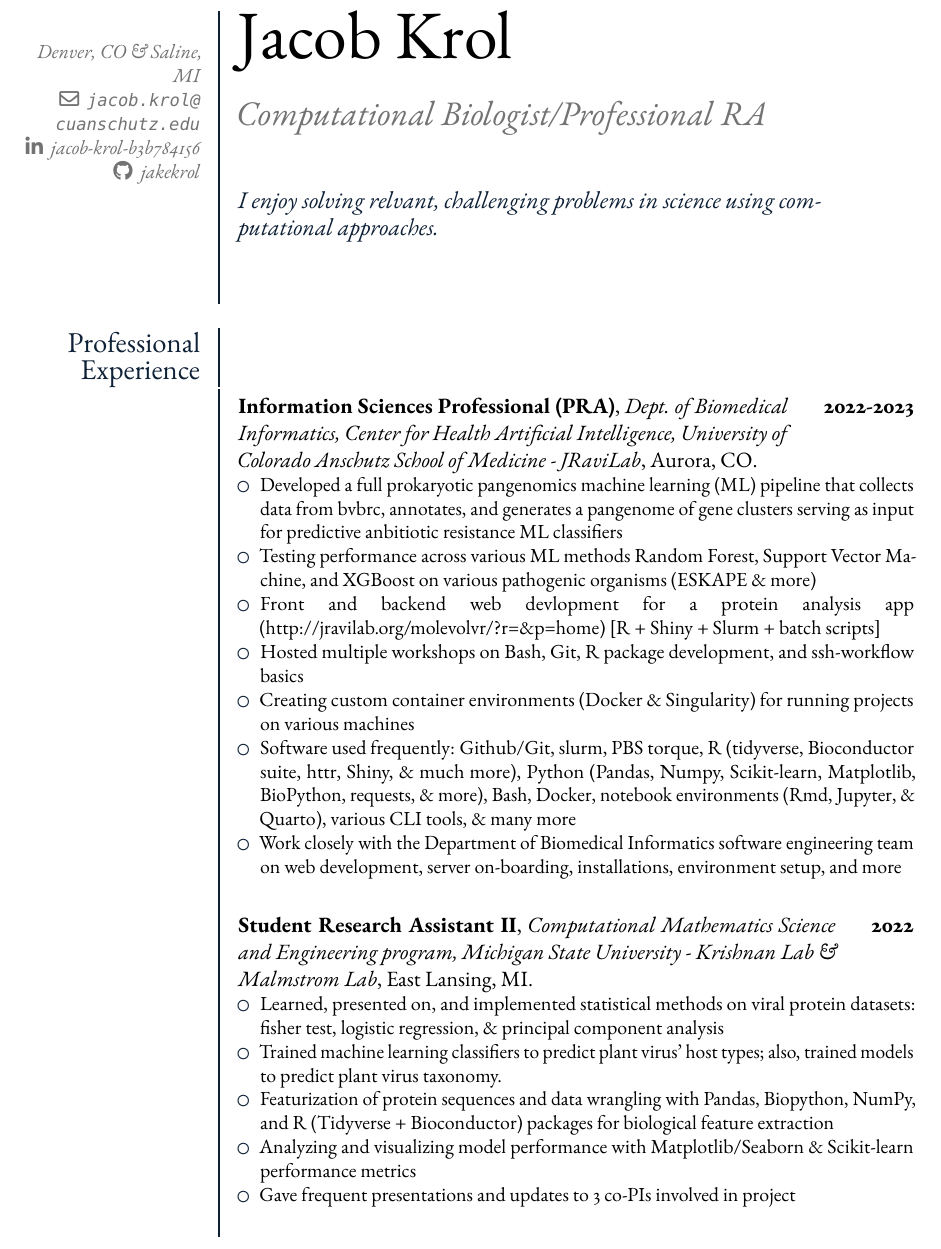
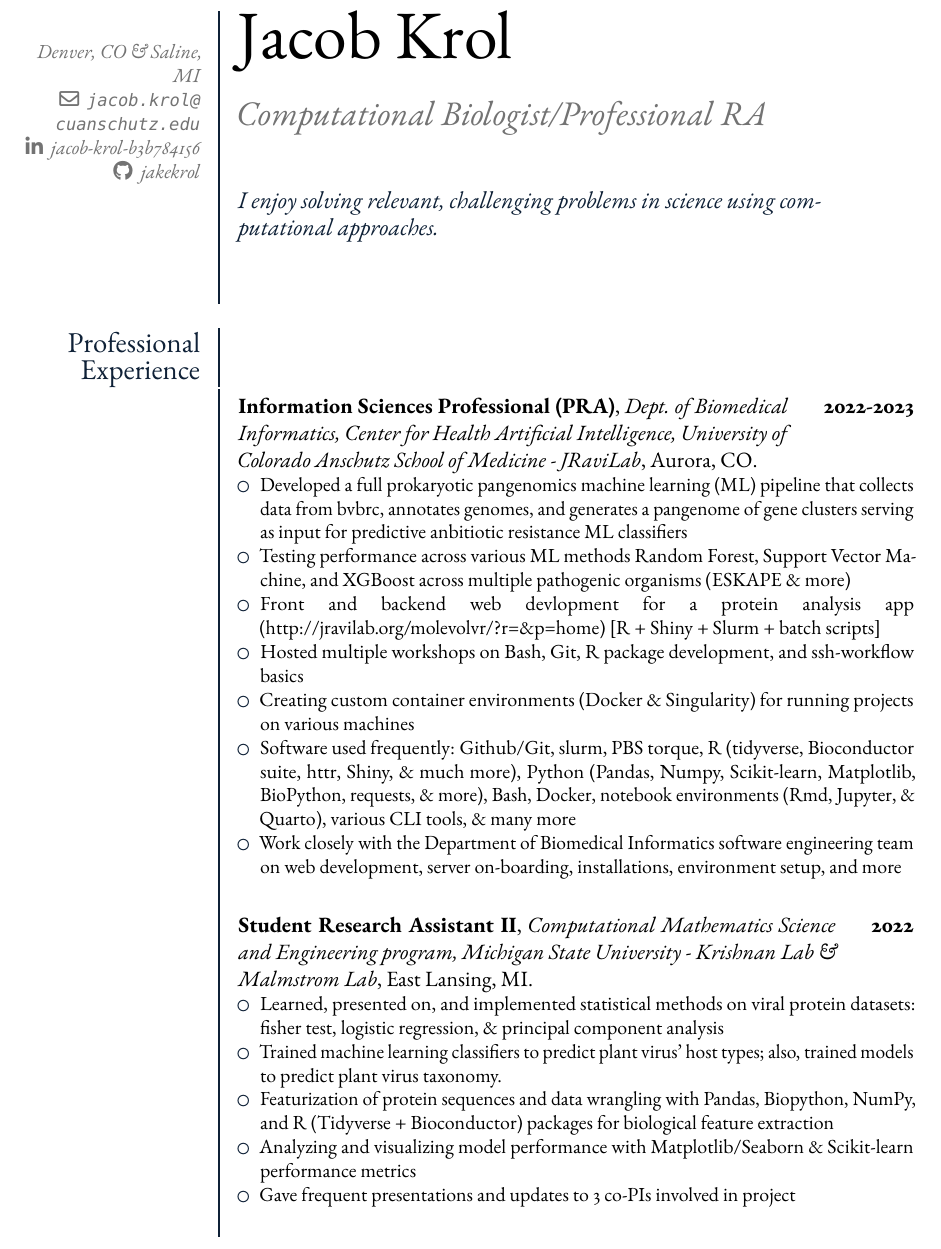
Before and after one commit to jakekrol/cv-resume, an R Markdown document (resume.Rmd): part of page 1 of 3, cut so that both start at the same text. The pictures show the output file resume.pdf that the author committed with the source.

Commit message:
typos and grammar

```diff
--- a/resume.Rmd
+++ b/resume.Rmd
@@ -8,7 +8,7 @@ github: jakekrol
 linkedin: jacob-krol-b3b784156
 date: "`r format(Sys.time(), '%B %Y')`"
 docname: "curriculum vitae"
-aboutme: "I enjoy solving relvant, challenging problems in science using computational approaches."
+aboutme: "I enjoy solving relevant, challenging problems in science using computational approaches."
 headcolor: "0F2137"
 output:
   vitae::moderncv:
@@ -31,8 +31,8 @@ tribble(
   "Dept. of Biomedical Informatics, Center for Health Artificial Intelligence, University of Colorado Anschutz School of Medicine - JRaviLab",
   "Aurora, CO",
   ## bullets
-  c("Developed a full prokaryotic pangenomics machine learning (ML) pipeline that collects data from bvbrc, annotates, and generates a pangenome of gene clusters serving as input for predictive anbitiotic resistance ML classifiers",
-    "Testing performance across various ML methods Random Forest, Support Vector Machine, and XGBoost on various pathogenic organisms (ESKAPE & more)",
+  c("Developed a full prokaryotic pangenomics machine learning (ML) pipeline that collects data from bvbrc, annotates genomes, and generates a pangenome of gene clusters serving as input for predictive anbitiotic resistance ML classifiers",
+    "Testing performance across various ML methods Random Forest, Support Vector Machine, and XGBoost across multiple pathogenic organisms (ESKAPE & more)",
     "Front and backend web devlopment for a protein analysis app (http://jravilab.org/molevolvr/?r=&p=home) [R + Shiny + Slurm + batch scripts]",
     "Hosted multiple workshops on Bash, Git, R package development, and ssh-workflow basics",
     "Creating custom container environments (Docker & Singularity) for running projects on various machines",
```
Also changed, not shown: resume.pdf.
